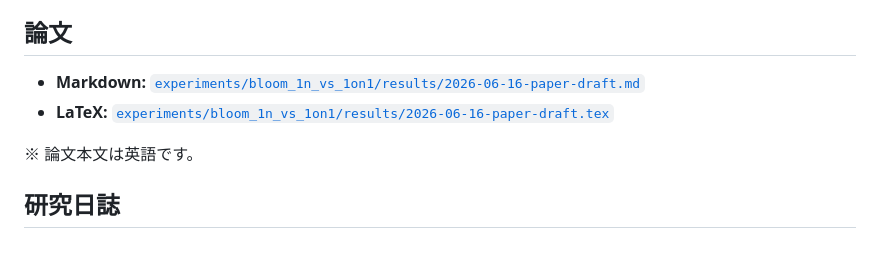
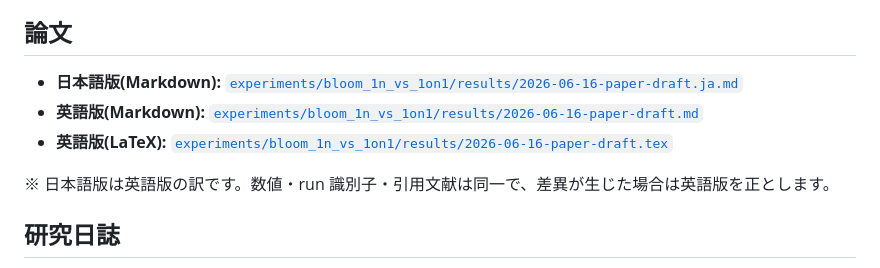
Before and after one commit to geeknees/Agent-Based-Theory-Testing-2-Sigma-Problem, a Markdown page: README.ja.md, the part around the change. Drawn GitHub-style.

Commit message:
paper: add a Japanese translation
Full translation of the paper as of this revision, including everything the
self-review series changed: the three nulls stated as separate findings in §8,
the three limitations added to §9, the withdrawn procedural-deficit
explanation, and the corrected audit-table description.

Section structure matches the English one to one (23 headings). Every numeric
token in the two files was compared; the only difference is 2.4M rendered as
240万, which is the same quantity. The English text remains authoritative and
the translation says so.

Co-Authored-By: Claude Opus 5 <noreply@anthropic.com>

```diff
--- a/README.ja.md
+++ b/README.ja.md
@@ -16,10 +16,11 @@ LLM エージェントは社会科学の理論を検証する**実験台**にな
 
 ## 論文
 
-- **Markdown:** [`experiments/bloom_1n_vs_1on1/results/2026-06-16-paper-draft.md`](experiments/bloom_1n_vs_1on1/results/2026-06-16-paper-draft.md)
-- **LaTeX:** [`experiments/bloom_1n_vs_1on1/results/2026-06-16-paper-draft.tex`](experiments/bloom_1n_vs_1on1/results/2026-06-16-paper-draft.tex)
+- **日本語版(Markdown):** [`experiments/bloom_1n_vs_1on1/results/2026-06-16-paper-draft.ja.md`](experiments/bloom_1n_vs_1on1/results/2026-06-16-paper-draft.ja.md)
+- **英語版(Markdown):** [`experiments/bloom_1n_vs_1on1/results/2026-06-16-paper-draft.md`](experiments/bloom_1n_vs_1on1/results/2026-06-16-paper-draft.md)
+- **英語版(LaTeX):** [`experiments/bloom_1n_vs_1on1/results/2026-06-16-paper-draft.tex`](experiments/bloom_1n_vs_1on1/results/2026-06-16-paper-draft.tex)
 
-※ 論文本文は英語です。
+※ 日本語版は英語版の訳です。数値・run 識別子・引用文献は同一で、差異が生じた場合は英語版を正とします。
 
 ## 研究日誌
 
```
Also changed, not shown: README.md (+1 -0 lines), 1 other file.
